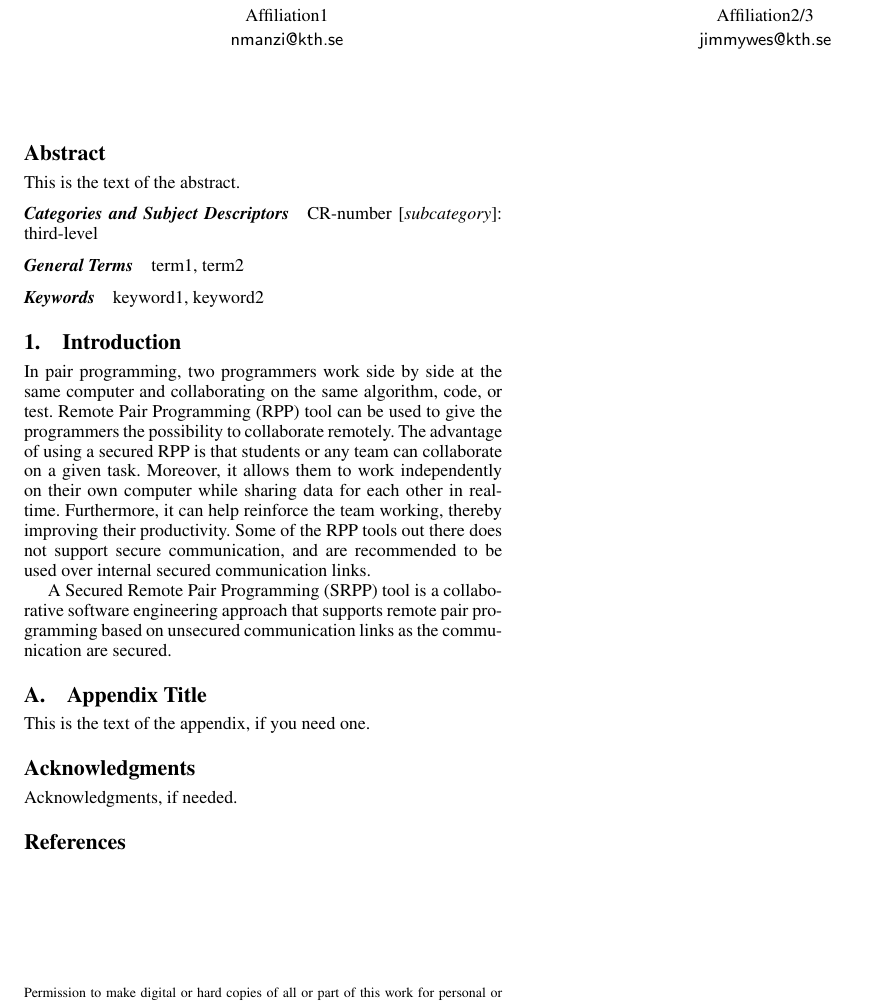
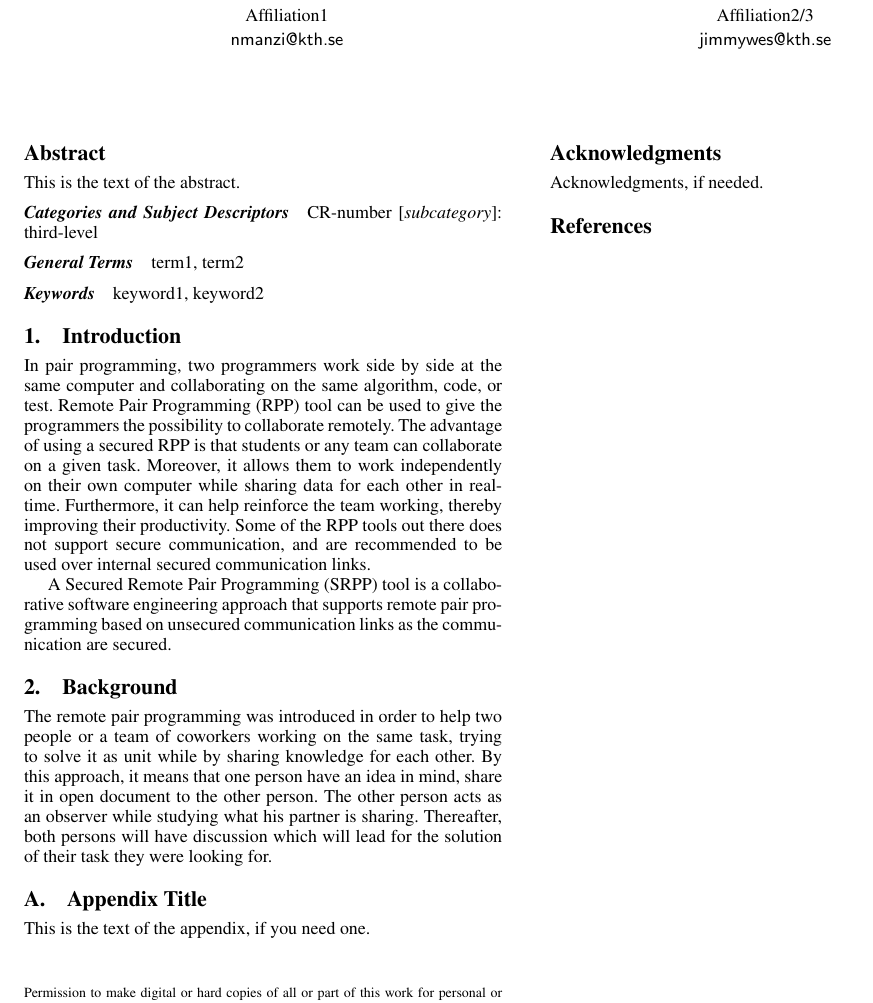
Before and after one commit to JimmyWest/SRPPtool, a LaTeX paper (report/main.tex, which reads report/sections/background.tex): part of the page, cut so that both start at the same text. Compiled offline with pdfLaTeX; a missing font is replaced by an installed copy or a similar font.

Commit message:
Background done.

```diff
--- a/report/main.tex
+++ b/report/main.tex
@@ -54,6 +54,8 @@ keyword1, keyword2
 
 \input{sections/introduction}
 
+\input{sections/background}
+
 \appendix
 \section{Appendix Title}
 
--- /dev/null
+++ b/report/sections/background.tex
@@ -0,0 +1,3 @@
+\section{Background}
+
+The remote pair programming was introduced in order to help two people or a team of coworkers working on the same task, trying to solve it as unit while  by sharing knowledge for each other. By this approach, it means that one person have an idea in mind, share it in open document to the other person. The other person acts as an observer while studying what his partner is sharing. Thereafter, both persons will have discussion which will lead for the solution of their task they were looking for.
```
